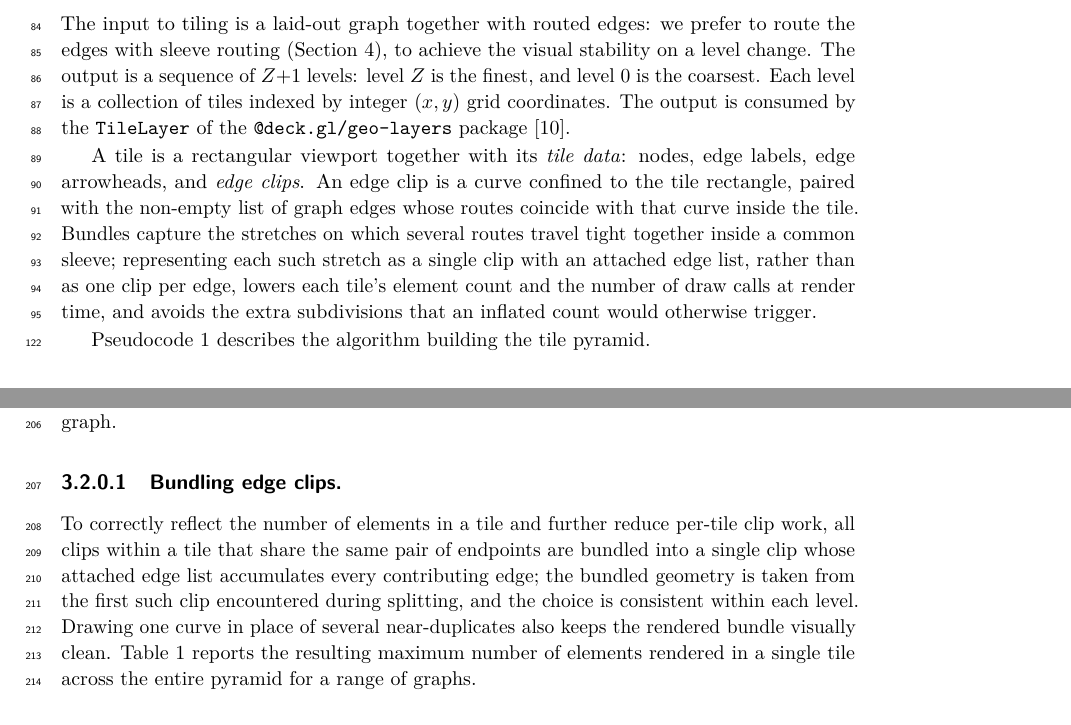
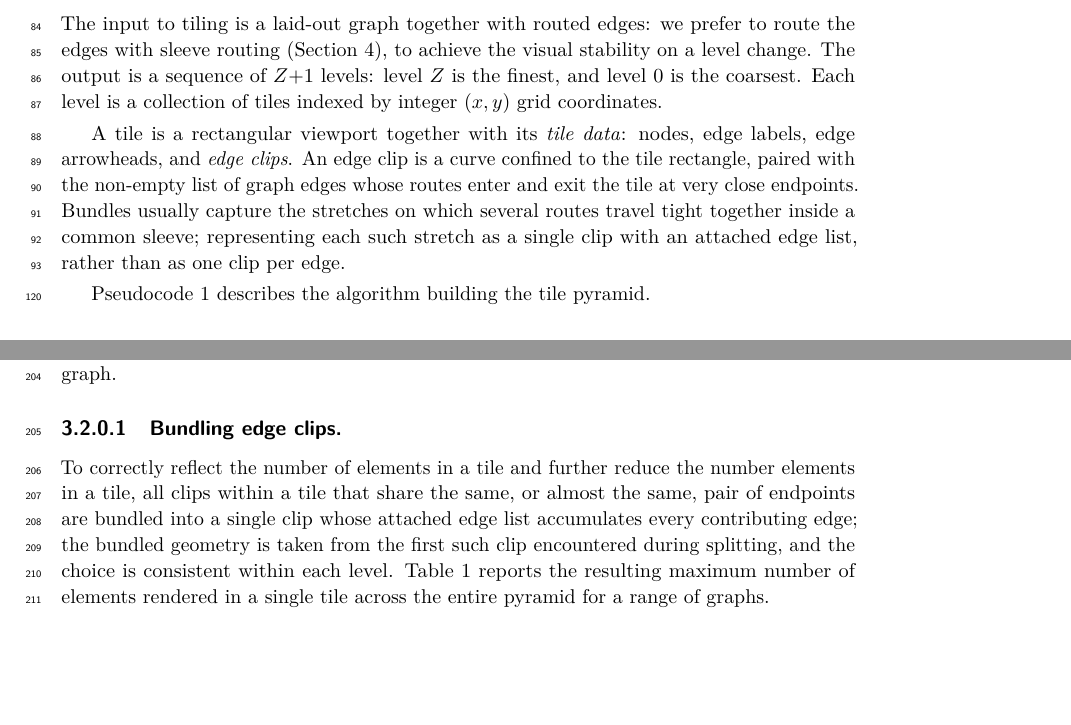
Before and after one commit to levnach/paper_msagljs, a LaTeX paper (gd2026.tex): two parts of pages 3 and 7 of 14, joined at a grey line, cut so that both start at the same text, the shorter picture padded with empty space. Compiled offline with pdfLaTeX.

Commit message:
t
Signed-off-by: Lev Nachmanson <levnach@hotmail.com>

```diff
--- a/gd2026.tex
+++ b/gd2026.tex
@@ -182,20 +198,16 @@ prefer to route the edges with sleeve routing
 (Section~\ref{sec:sleeve-routing}), to achieve the visual stability on
 a level change. The output is a sequence of $Z{+}1$ levels: level~$Z$
 is the finest, and level~$0$ is the coarsest. Each level is a
-collection of tiles indexed by integer $(x,y)$ grid coordinates. The
-output is consumed by the \texttt{TileLayer} of the
-\texttt{@deck.gl/geo-layers} package~\cite{deckglTileLayer}.
+collection of tiles indexed by integer $(x,y)$ grid coordinates.
 
 A tile is a rectangular viewport together with its \emph{tile data}:
 nodes, edge labels, edge arrowheads, and \emph{edge clips}. An edge
 clip is a curve confined to the tile rectangle, paired with the
-non-empty list of graph edges whose routes coincide with that curve
-inside the tile. Bundles capture the stretches on which several
-routes travel tight together inside a common sleeve; representing
-each such stretch as a single clip with an attached edge list, rather
-than as one clip per edge, lowers each tile's element count and the
-number of draw calls at render time, and avoids the extra
-subdivisions that an inflated count would otherwise trigger.
+non-empty list of graph edges whose routes enter and exit the tile at
+very close endpoints. Bundles usually capture the stretches on which
+several routes travel tight together inside a common sleeve;
+representing each such stretch as a single clip with an attached edge
+list, rather than as one clip per edge.
 
 Pseudocode~\ref{alg:build-pyramid} describes the algorithm building
 the tile pyramid.
@@ -466,16 +478,14 @@ covers the whole graph.
 
 \paragraph{Bundling edge clips.}
 To correctly reflect the number of elements in a tile and further
-reduce per-tile clip work, all clips within a tile that share the
-same pair of endpoints are bundled into a single clip whose attached
-edge list accumulates every contributing edge; the bundled geometry
-is taken from the first such clip encountered during splitting, and
-the choice is consistent within each level. Drawing one curve in
-place of several near-duplicates also keeps the rendered bundle
-visually clean.
-Table~\ref{tab:max-per-tile} reports the resulting maximum number of
-elements rendered in a single tile across the entire pyramid for a
-range of graphs.
+reduce the number elements in a tile, all clips within a tile that
+share the same, or almost the same, pair of endpoints are bundled into
+a single clip whose attached edge list accumulates every contributing
+edge; the bundled geometry is taken from the first such clip
+encountered during splitting, and the choice is consistent within each
+level. Table~\ref{tab:max-per-tile} reports the resulting maximum
+number of elements rendered in a single tile across the entire pyramid
+for a range of graphs.
 
 % Generated from runs of modules/core/test/layout/maxPerTile.spec.ts
 % (capacity C=500, no explicit Z cap; natural stops only).
```
Also changed, not shown: gd2026.pdf, gd2026.tex (18 more changed lines), 1 other file.
